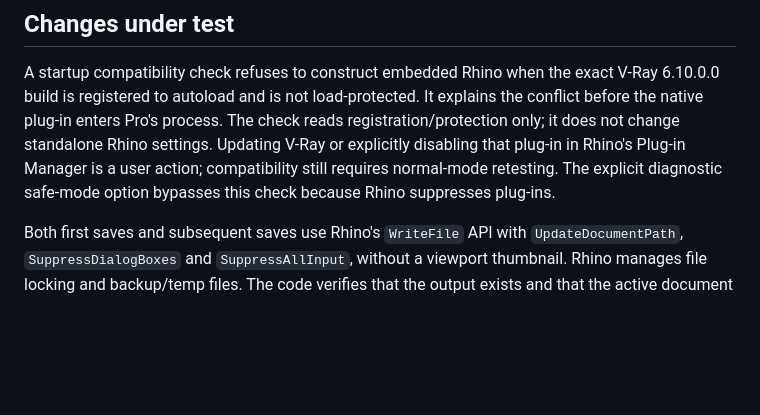
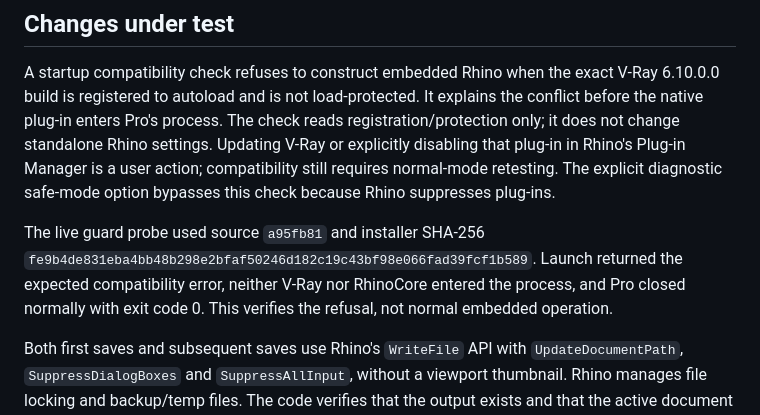
Before and after one commit to nicoazel/Rhino.Inside-ArcGIS-Pro, a Markdown page: docs/SAVE_SHUTDOWN_DIAGNOSTICS.md, the part around the change. Rendered like a GitHub page; blank space fills up the shorter version.

Commit message:
Record live startup-conflict refusal and clean host exit

```diff
--- a/docs/SAVE_SHUTDOWN_DIAGNOSTICS.md
+++ b/docs/SAVE_SHUTDOWN_DIAGNOSTICS.md
@@ -37,6 +37,11 @@ it does not change standalone Rhino settings. Updating V-Ray or explicitly disab
 in Rhino's Plug-in Manager is a user action; compatibility still requires normal-mode retesting.
 The explicit diagnostic safe-mode option bypasses this check because Rhino suppresses plug-ins.
 
+The live guard probe used source `a95fb81` and installer SHA-256
+`fe9b4de831eba4bb48b298e2bfaf50246d182c19c43bf98e066fad39fcf1b589`.
+Launch returned the expected compatibility error, neither V-Ray nor RhinoCore entered the process,
+and Pro closed normally with exit code 0. This verifies the refusal, not normal embedded operation.
+
 Both first saves and subsequent saves use Rhino's `WriteFile` API with `UpdateDocumentPath`,
 `SuppressDialogBoxes` and `SuppressAllInput`, without a viewport thumbnail. Rhino manages file
 locking and backup/temp files. The code verifies that the output exists and that the active document
```
